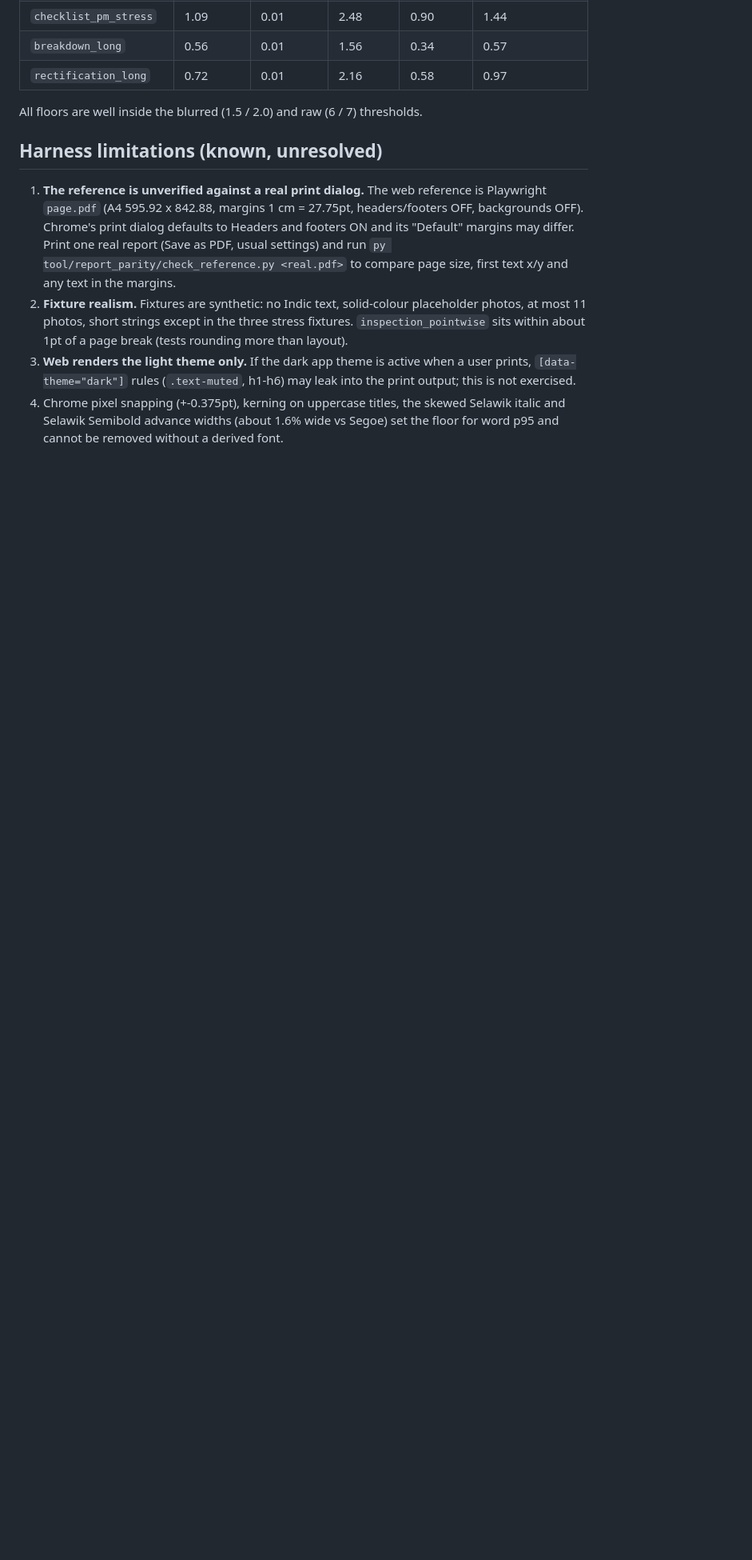
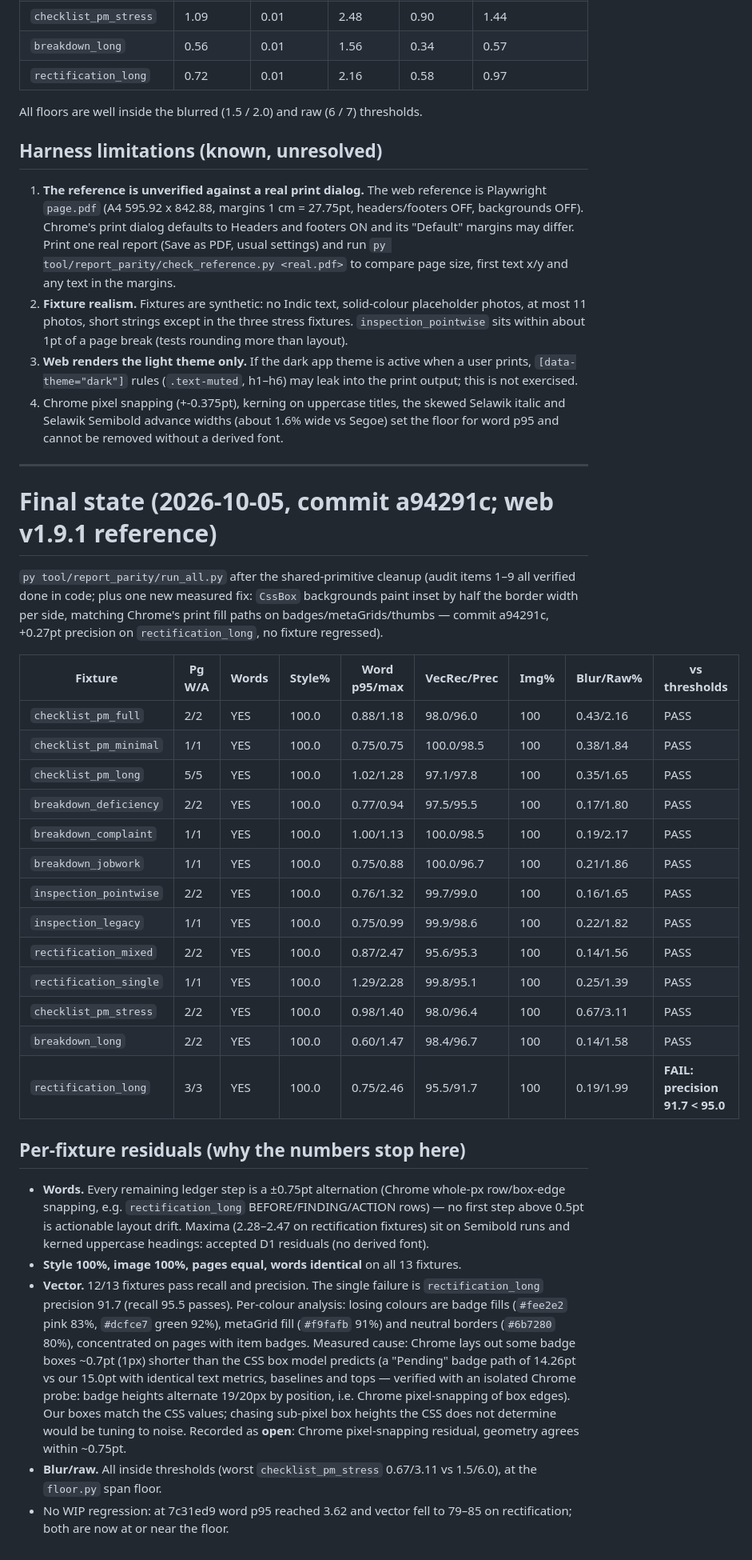
Before and after one commit to SSE-E-VRI/GSSMS-Android-App, a Markdown page: tool/report_parity/BASELINE.md, the part around the change. Shown at 80% size. Drawn GitHub-style; blank space fills up the shorter version.

Commit message:
docs(report-parity): record final-state table and residuals in BASELINE.md

```diff
--- a/tool/report_parity/BASELINE.md
+++ b/tool/report_parity/BASELINE.md
@@ -76,5 +76,35 @@ All floors are well inside the blurred (1.5 / 2.0) and raw (6 / 7) thresholds.
 
 1. **The reference is unverified against a real print dialog.** The web reference is Playwright `page.pdf` (A4 595.92 x 842.88, margins 1 cm = 27.75pt, headers/footers OFF, backgrounds OFF). Chrome's print dialog defaults to Headers and footers ON and its "Default" margins may differ. Print one real report (Save as PDF, usual settings) and run `py tool/report_parity/check_reference.py <real.pdf>` to compare page size, first text x/y and any text in the margins.
 2. **Fixture realism.** Fixtures are synthetic: no Indic text, solid-colour placeholder photos, at most 11 photos, short strings except in the three stress fixtures. `inspection_pointwise` sits within about 1pt of a page break (tests rounding more than layout).
-3. **Web renders the light theme only.** If the dark app theme is active when a user prints, `[data-theme="dark"]` rules (`.text-muted`, h1-h6) may leak into the print output; this is not exercised.
+3. **Web renders the light theme only.** If the dark app theme is active when a user prints, `[data-theme="dark"]` rules (`.text-muted`, h1–h6) may leak into the print output; this is not exercised.
 4. Chrome pixel snapping (+-0.375pt), kerning on uppercase titles, the skewed Selawik italic and Selawik Semibold advance widths (about 1.6% wide vs Segoe) set the floor for word p95 and cannot be removed without a derived font.
+
+---
+
+# Final state (2026-10-05, commit a94291c; web v1.9.1 reference)
+
+`py tool/report_parity/run_all.py` after the shared-primitive cleanup (audit items 1–9 all verified done in code; plus one new measured fix: `CssBox` backgrounds paint inset by half the border width per side, matching Chrome's print fill paths on badges/metaGrids/thumbs — commit a94291c, +0.27pt precision on `rectification_long`, no fixture regressed).
+
+| Fixture | Pg W/A | Words | Style% | Word p95/max | VecRec/Prec | Img% | Blur/Raw% | vs thresholds |
+|---|---|---|---|---|---|---|---|---|
+| `checklist_pm_full` | 2/2 | YES | 100.0 | 0.88/1.18 | 98.0/96.0 | 100 | 0.43/2.16 | PASS |
+| `checklist_pm_minimal` | 1/1 | YES | 100.0 | 0.75/0.75 | 100.0/98.5 | 100 | 0.38/1.84 | PASS |
+| `checklist_pm_long` | 5/5 | YES | 100.0 | 1.02/1.28 | 97.1/97.8 | 100 | 0.35/1.65 | PASS |
+| `breakdown_deficiency` | 2/2 | YES | 100.0 | 0.77/0.94 | 97.5/95.5 | 100 | 0.17/1.80 | PASS |
+| `breakdown_complaint` | 1/1 | YES | 100.0 | 1.00/1.13 | 100.0/98.5 | 100 | 0.19/2.17 | PASS |
+| `breakdown_jobwork` | 1/1 | YES | 100.0 | 0.75/0.88 | 100.0/96.7 | 100 | 0.21/1.86 | PASS |
+| `inspection_pointwise` | 2/2 | YES | 100.0 | 0.76/1.32 | 99.7/99.0 | 100 | 0.16/1.65 | PASS |
+| `inspection_legacy` | 1/1 | YES | 100.0 | 0.75/0.99 | 99.9/98.6 | 100 | 0.22/1.82 | PASS |
+| `rectification_mixed` | 2/2 | YES | 100.0 | 0.87/2.47 | 95.6/95.3 | 100 | 0.14/1.56 | PASS |
+| `rectification_single` | 1/1 | YES | 100.0 | 1.29/2.28 | 99.8/95.1 | 100 | 0.25/1.39 | PASS |
+| `checklist_pm_stress` | 2/2 | YES | 100.0 | 0.98/1.40 | 98.0/96.4 | 100 | 0.67/3.11 | PASS |
+| `breakdown_long` | 2/2 | YES | 100.0 | 0.60/1.47 | 98.4/96.7 | 100 | 0.14/1.58 | PASS |
+| `rectification_long` | 3/3 | YES | 100.0 | 0.75/2.46 | 95.5/91.7 | 100 | 0.19/1.99 | **FAIL: precision 91.7 < 95.0** |
+
+## Per-fixture residuals (why the numbers stop here)
+
+- **Words.** Every remaining ledger step is a ±0.75pt alternation (Chrome whole-px row/box-edge snapping, e.g. `rectification_long` BEFORE/FINDING/ACTION rows) — no first step above 0.5pt is actionable layout drift. Maxima (2.28–2.47 on rectification fixtures) sit on Semibold runs and kerned uppercase headings: accepted D1 residuals (no derived font).
+- **Style 100%, image 100%, pages equal, words identical** on all 13 fixtures.
+- **Vector.** 12/13 fixtures pass recall and precision. The single failure is `rectification_long` precision 91.7 (recall 95.5 passes). Per-colour analysis: losing colours are badge fills (`#fee2e2` pink 83%, `#dcfce7` green 92%), metaGrid fill (`#f9fafb` 91%) and neutral borders (`#6b7280` 80%), concentrated on pages with item badges. Measured cause: Chrome lays out some badge boxes ~0.7pt (1px) shorter than the CSS box model predicts (a "Pending" badge path of 14.26pt vs our 15.0pt with identical text metrics, baselines and tops — verified with an isolated Chrome probe: badge heights alternate 19/20px by position, i.e. Chrome pixel-snapping of box edges). Our boxes match the CSS values; chasing sub-pixel box heights the CSS does not determine would be tuning to noise. Recorded as **open**: Chrome pixel-snapping residual, geometry agrees within ~0.75pt.
+- **Blur/raw.** All inside thresholds (worst `checklist_pm_stress` 0.67/3.11 vs 1.5/6.0), at the `floor.py` span floor.
+- No WIP regression: at 7c31ed9 word p95 reached 3.62 and vector fell to 79–85 on rectification; both are now at or near the floor.
```
